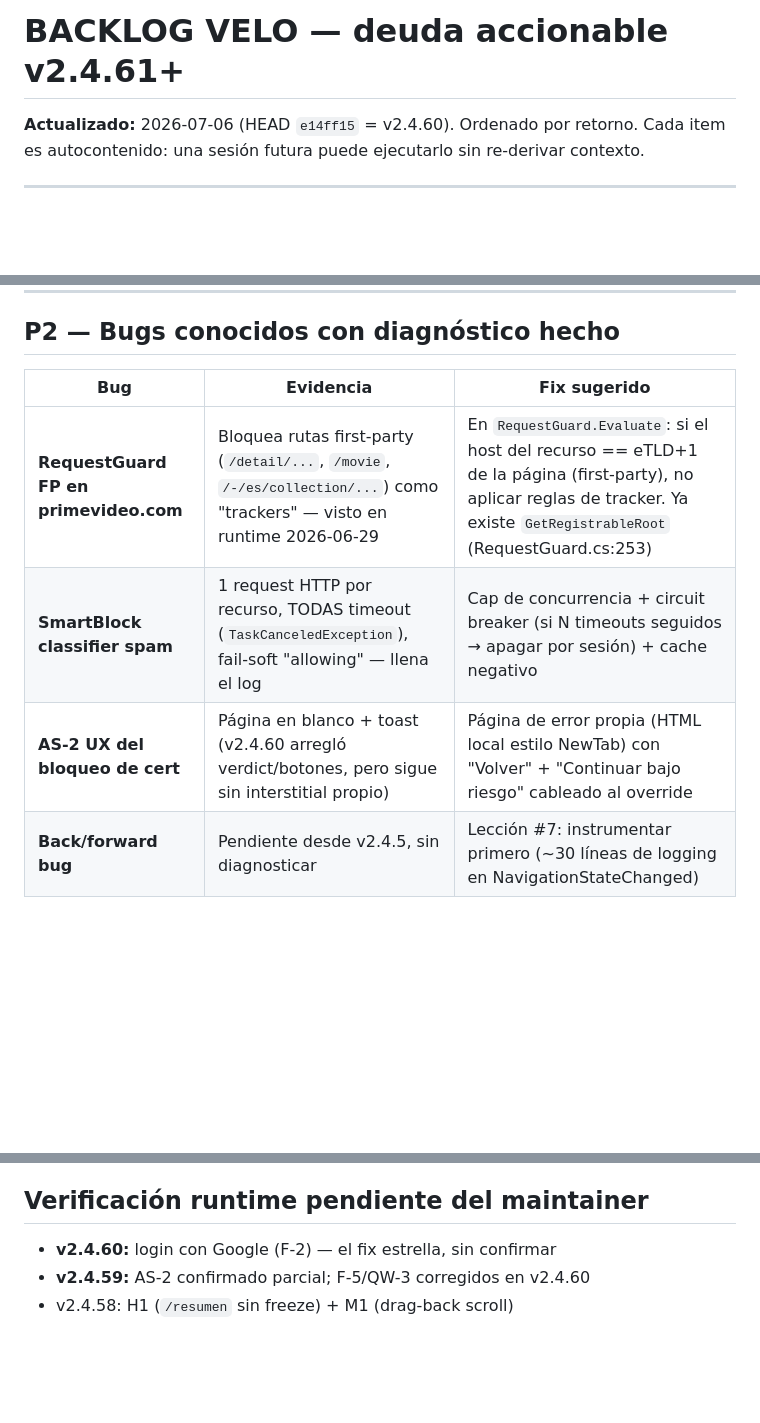
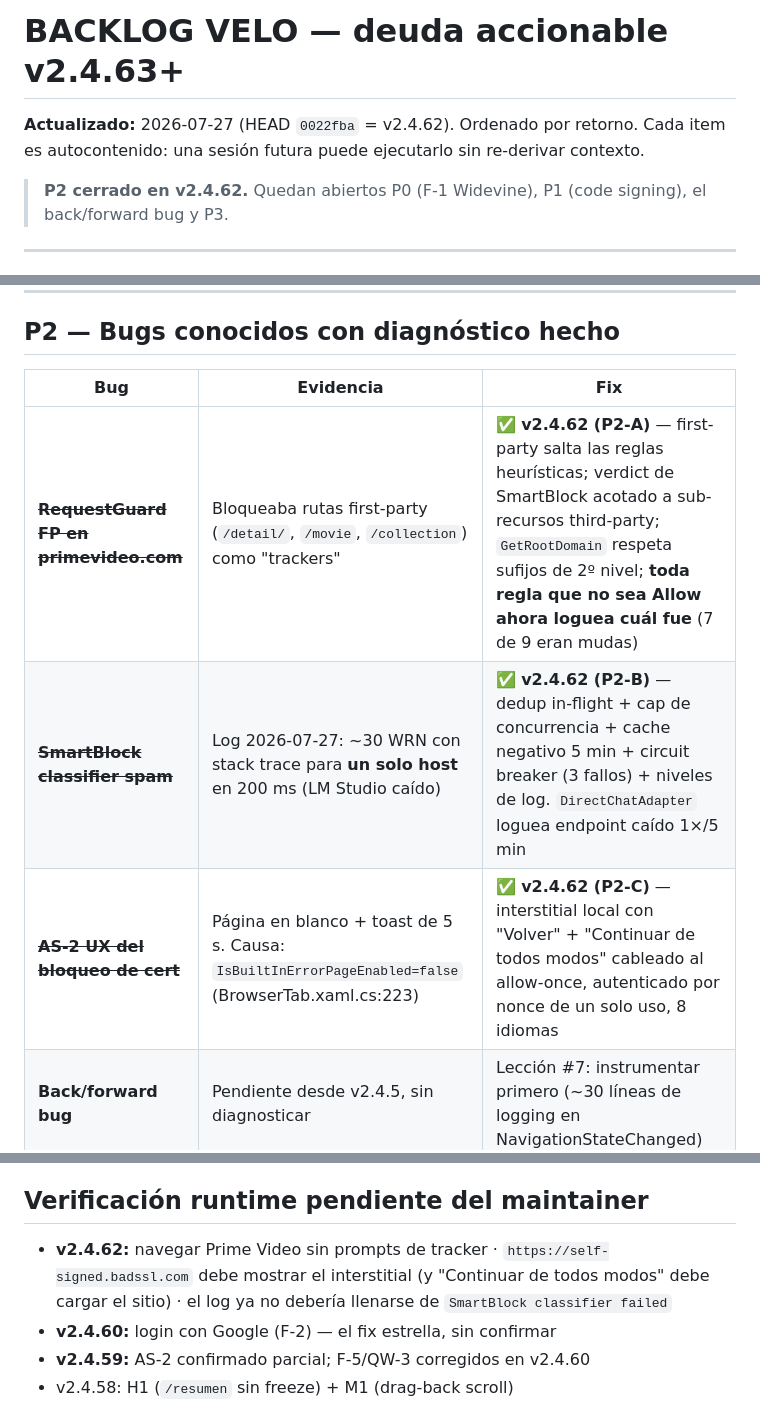
Before and after one commit to badizher-codex/velo, a Markdown page: BACKLOG.md, 3 parts joined by grey strips. GitHub-like rendering; blank space fills up the shorter version.

Commit message:
docs: mark P2 bundle closed in v2.4.62
Co-Authored-By: Claude Opus 5 <noreply@anthropic.com>

```diff
--- a/BACKLOG.md
+++ b/BACKLOG.md
@@ -1,6 +1,8 @@
-# BACKLOG VELO — deuda accionable v2.4.61+
+# BACKLOG VELO — deuda accionable v2.4.63+
 
-**Actualizado:** 2026-07-06 (HEAD `e14ff15` = v2.4.60). Ordenado por retorno. Cada item es autocontenido: una sesión futura puede ejecutarlo sin re-derivar contexto.
+**Actualizado:** 2026-07-27 (HEAD `0022fba` = v2.4.62). Ordenado por retorno. Cada item es autocontenido: una sesión futura puede ejecutarlo sin re-derivar contexto.
+
+> **P2 cerrado en v2.4.62.** Quedan abiertos P0 (F-1 Widevine), P1 (code signing), el back/forward bug y P3.
 
 ---
 
@@ -53,11 +55,11 @@ $env:VELO_EXTRA_BROWSER_ARGS='--enable-logging --v=1 --log-file=C:\wv2.log'
 
 ## P2 — Bugs conocidos con diagnóstico hecho
 
-| Bug | Evidencia | Fix sugerido |
+| Bug | Evidencia | Fix |
 |---|---|---|
-| **RequestGuard FP en primevideo.com** | Bloquea rutas first-party (`/detail/...`, `/movie`, `/-/es/collection/...`) como "trackers" — visto en runtime 2026-06-29 | En `RequestGuard.Evaluate`: si el host del recurso == eTLD+1 de la página (first-party), no aplicar reglas de tracker. Ya existe `GetRegistrableRoot` (RequestGuard.cs:253) |
-| **SmartBlock classifier spam** | 1 request HTTP por recurso, TODAS timeout (`TaskCanceledException`), fail-soft "allowing" — llena el log | Cap de concurrencia + circuit breaker (si N timeouts seguidos → apagar por sesión) + cache negativo |
-| **AS-2 UX del bloqueo de cert** | Página en blanco + toast (v2.4.60 arregló verdict/botones, pero sigue sin interstitial propio) | Página de error propia (HTML local estilo NewTab) con "Volver" + "Continuar bajo riesgo" cableado al override |
+| ~~**RequestGuard FP en primevideo.com**~~ | Bloqueaba rutas first-party (`/detail/`, `/movie`, `/collection`) como "trackers" | ✅ **v2.4.62 (P2-A)** — first-party salta las reglas heurísticas; verdict de SmartBlock acotado a sub-recursos third-party; `GetRootDomain` respeta sufijos de 2º nivel; **toda regla que no sea Allow ahora loguea cuál fue** (7 de 9 eran mudas) |
+| ~~**SmartBlock classifier spam**~~ | Log 2026-07-27: ~30 WRN con stack trace para **un solo host** en 200 ms (LM Studio caído) | ✅ **v2.4.62 (P2-B)** — dedup in-flight + cap de concurrencia + cache negativo 5 min + circuit breaker (3 fallos) + niveles de log. `DirectChatAdapter` loguea endpoint caído 1×/5 min |
+| ~~**AS-2 UX del bloqueo de cert**~~ | Página en blanco + toast de 5 s. Causa: `IsBuiltInErrorPageEnabled=false` (BrowserTab.xaml.cs:223) | ✅ **v2.4.62 (P2-C)** — interstitial local con "Volver" + "Continuar de todos modos" cableado al allow-once, autenticado por nonce de un solo uso, 8 idiomas |
 | **Back/forward bug** | Pendiente desde v2.4.5, sin diagnosticar | Lección #7: instrumentar primero (~30 líneas de logging en NavigationStateChanged) |
 
 ## P3 — Deuda de producto (docs en memoria del proyecto)
@@ -67,6 +69,7 @@ $env:VELO_EXTRA_BROWSER_ARGS='--enable-logging --v=1 --log-file=C:\wv2.log'
 - Council Mode chunk H + verificación synthesis (PAUSADO — no retomar sin decisión explícita del maintainer)
 
 ## Verificación runtime pendiente del maintainer
+- **v2.4.62:** navegar Prime Video sin prompts de tracker · `https://self-signed.badssl.com` debe mostrar el interstitial (y "Continuar de todos modos" debe cargar el sitio) · el log ya no debería llenarse de `SmartBlock classifier failed`
 - **v2.4.60:** login con Google (F-2) — el fix estrella, sin confirmar
 - **v2.4.59:** AS-2 confirmado parcial; F-5/QW-3 corregidos en v2.4.60
 - v2.4.58: H1 (`/resumen` sin freeze) + M1 (drag-back scroll)
```
